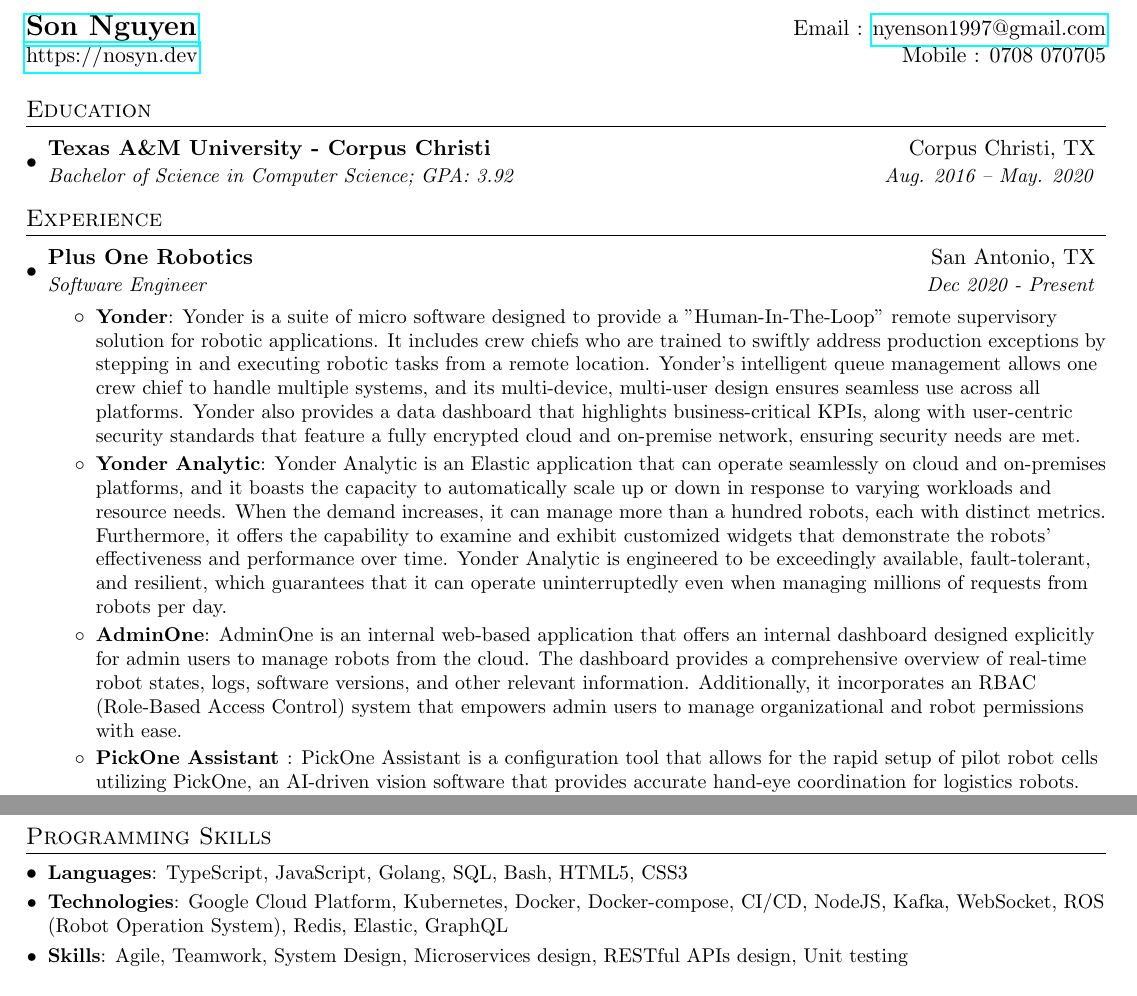
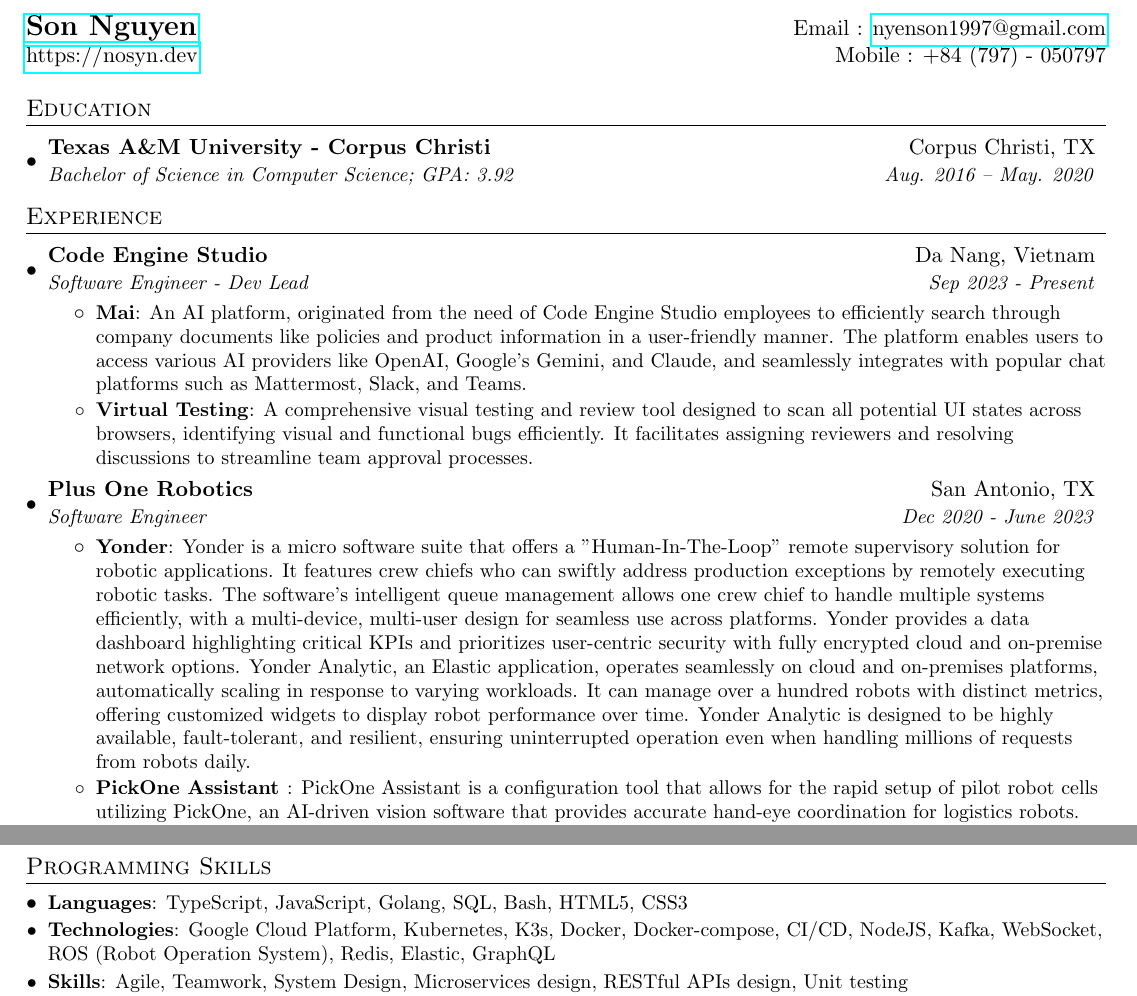
Before and after one commit to nosyn/my-resume, a LaTeX CV (resume.tex): two parts of the page, joined at a grey line, cut so that both start at the same text. Compiled offline with pdfLaTeX.

Commit message:
Update resume - Mar 19 2024

```diff
--- a/resume.tex
+++ b/resume.tex
@@ -75,8 +75,8 @@
 
 %----------HEADING-----------------
 \begin{tabular*}{\textwidth}{l@{\extracolsep{\fill}}r}
-  \textbf{\href{http://nosyn.dev/}{\Large Son Nguyen}} & Email : \href{mailto:nyenson1997@gmail.com}{nyenson1997@gmail.com}\\
-  \href{https://nosyn.dev/}{https://nosyn.dev} & Mobile : 0708 070705 \\
+  \textbf{\href{http://sourabhbajaj.com/}{\Large Son Nguyen}} & Email : \href{mailto:nyenson1997@gmail.com}{nyenson1997@gmail.com}\\
+  \href{https://nosyn.dev/}{https://nosyn.dev} & Mobile : +84 (797) - 050797 \\
 \end{tabular*}
 
 
@@ -92,17 +92,21 @@
 %-----------EXPERIENCE-----------------
 \section{Experience}
   \resumeSubHeadingListStart
-
+    \resumeSubheading
+      {Code Engine Studio}{Da Nang, Vietnam}
+      {Software Engineer - Dev Lead}{Sep 2023 - Present}
+      \resumeItemListStart
+        \resumeItem{Mai}
+          {An AI platform, originated from the need of Code Engine Studio employees to efficiently search through company documents like policies and product information in a user-friendly manner. The platform enables users to access various AI providers like OpenAI, Google's Gemini, and Claude, and seamlessly integrates with popular chat platforms such as Mattermost, Slack, and Teams.}
+        \resumeItem{Virtual Testing}
+          {A comprehensive visual testing and review tool designed to scan all potential UI states across browsers, identifying visual and functional bugs efficiently. It facilitates assigning reviewers and resolving discussions to streamline team approval processes.}
+      \resumeItemListEnd
     \resumeSubheading
       {Plus One Robotics}{San Antonio, TX}
-      {Software Engineer}{Dec 2020 - Present}
+      {Software Engineer}{Dec 2020 - June 2023}
       \resumeItemListStart
         \resumeItem{Yonder}
-          {Yonder is a suite of micro software designed to provide a "Human-In-The-Loop" remote supervisory solution for robotic applications. It includes crew chiefs who are trained to swiftly address production exceptions by stepping in and executing robotic tasks from a remote location. Yonder's intelligent queue management allows one crew chief to handle multiple systems, and its multi-device, multi-user design ensures seamless use across all platforms. Yonder also provides a data dashboard that highlights business-critical KPIs, along with user-centric security standards that feature a fully encrypted cloud and on-premise network, ensuring security needs are met.}
-        \resumeItem{Yonder Analytic}
-          {Yonder Analytic is an Elastic application that can operate seamlessly on cloud and on-premises platforms, and it boasts the capacity to automatically scale up or down in response to varying workloads and resource needs. When the demand increases, it can manage more than a hundred robots, each with distinct metrics. Furthermore, it offers the capability to examine and exhibit customized widgets that demonstrate the robots' effectiveness and performance over time. Yonder Analytic is engineered to be exceedingly available, fault-tolerant, and resilient, which guarantees that it can operate uninterruptedly even when managing millions of requests from robots per day.}
-        \resumeItem{AdminOne}
-          {AdminOne is an internal web-based application that offers an internal dashboard designed explicitly for admin users to manage robots from the cloud. The dashboard provides a comprehensive overview of real-time robot states, logs, software versions, and other relevant information. Additionally, it incorporates an RBAC (Role-Based Access Control) system that empowers admin users to manage organizational and robot permissions with ease.}
+          {Yonder is a micro software suite that offers a "Human-In-The-Loop" remote supervisory solution for robotic applications. It features crew chiefs who can swiftly address production exceptions by remotely executing robotic tasks. The software's intelligent queue management allows one crew chief to handle multiple systems efficiently, with a multi-device, multi-user design for seamless use across platforms. Yonder provides a data dashboard highlighting critical KPIs and prioritizes user-centric security with fully encrypted cloud and on-premise network options. Yonder Analytic, an Elastic application, operates seamlessly on cloud and on-premises platforms, automatically scaling in response to varying workloads. It can manage over a hundred robots with distinct metrics, offering customized widgets to display robot performance over time. Yonder Analytic is designed to be highly available, fault-tolerant, and resilient, ensuring uninterrupted operation even when handling millions of requests from robots daily.}
         \resumeItem{PickOne Assistant }
           {PickOne Assistant is a configuration tool that allows for the rapid setup of pilot robot cells utilizing PickOne, an AI-driven vision software that provides accurate hand-eye coordination for logistics robots. The purpose of PickOne Assistant is to facilitate 80\% of new deployments and streamline the process of integrating with internal software, minimizing the associated challenges.}
       \resumeItemListEnd
@@ -138,7 +142,7 @@
     \resumeSubItem{Languages}
       {TypeScript, JavaScript, Golang, SQL, Bash, HTML5, CSS3}
     \resumeSubItem{Technologies}
-      {Google Cloud Platform, Kubernetes, Docker, Docker-compose, CI/CD, NodeJS, Kafka, WebSocket, ROS (Robot Operation System), Redis, Elastic, GraphQL}
+      {Google Cloud Platform, Kubernetes, K3s, Docker, Docker-compose, CI/CD, NodeJS, Kafka, WebSocket, ROS (Robot Operation System), Redis, Elastic, GraphQL}
     \resumeSubItem{Skills}
       {Agile, Teamwork, System Design, Microservices design, RESTful APIs design, Unit testing}
     \resumeSubItem{Frameworks/ Libraries}
```
Also changed, not shown: resume.pdf, resume.png, 1 other file.
